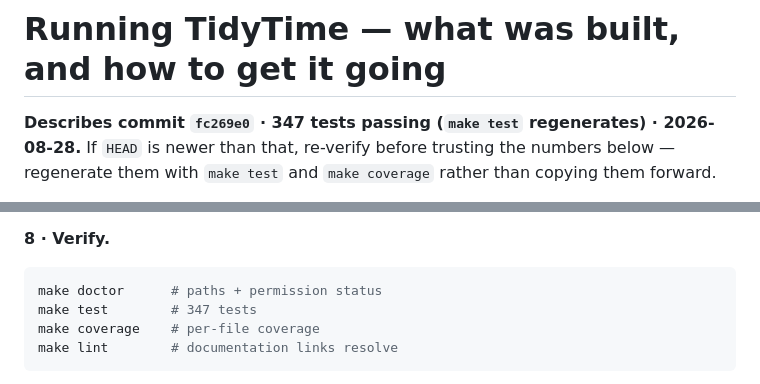
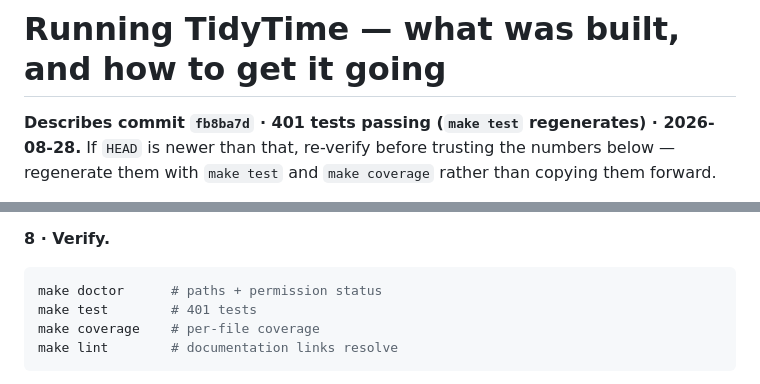
Before and after one commit to 4site-interactive-studios/tidytime, a Markdown page: docs/RUNNING.md, 2 parts joined by grey strips. Rendered like a GitHub page.

````diff
--- a/docs/RUNNING.md
+++ b/docs/RUNNING.md
@@ -1,6 +1,6 @@
 # Running TidyTime — what was built, and how to get it going
 
-**Describes commit `fc269e0` · 347 tests passing (`make test` regenerates) · 2026-08-28.**
+**Describes commit `fb8ba7d` · 401 tests passing (`make test` regenerates) · 2026-08-28.**
 If `HEAD` is newer than that, re-verify before trusting the numbers below — regenerate them with
 `make test` and `make coverage` rather than copying them forward.
 
@@ -168,7 +168,7 @@ All land in the **Keychain**. A set key is locked until removed, and removal ask
 **8 · Verify.**
 ```bash
 make doctor      # paths + permission status
-make test        # 347 tests
+make test        # 401 tests
 make coverage    # per-file coverage
 make lint        # documentation links resolve
 ```
````
Also changed, not shown: other parts of docs/RUNNING.md (+2 -2 lines), DECISIONS.md (+25 -0 lines), README.md (+1 -1 lines).
